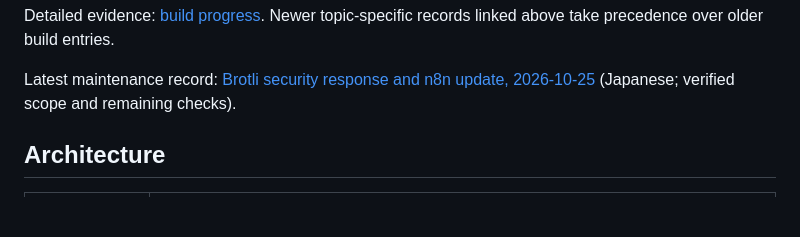
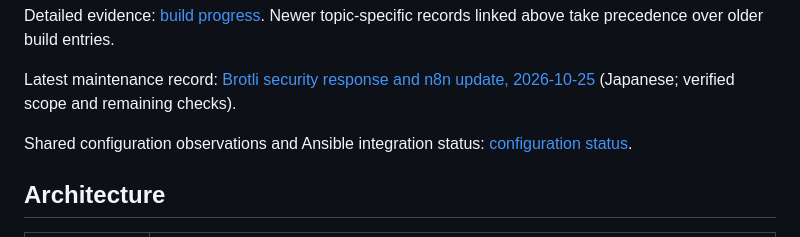
Before and after one commit to moruku36/home-ai-engineering-lab, a Markdown page: README.md, the part around the change. Rendered like a GitHub page; blank space fills up the shorter version.

Commit message:
Record observed configuration and Ansible integration boundary

```diff
--- a/README.md
+++ b/README.md
@@ -28,6 +28,8 @@ Based on repository code and recorded verification as of **2026-10-20 JST**, not
 Detailed evidence: [build progress](docs/build-progress.md). Newer topic-specific records linked above take precedence over older build entries.
 
 Latest maintenance record: [Brotli security response and n8n update, 2026-10-25](docs/brotli-n8n-update-2026-10-25.md) (Japanese; verified scope and remaining checks).
+
+Shared configuration observations and Ansible integration status: [configuration status](docs/configuration-status.md).
 
 ## Architecture
 
```
Also changed, not shown: docs/configuration-status.md (added, +42 -0 lines).
